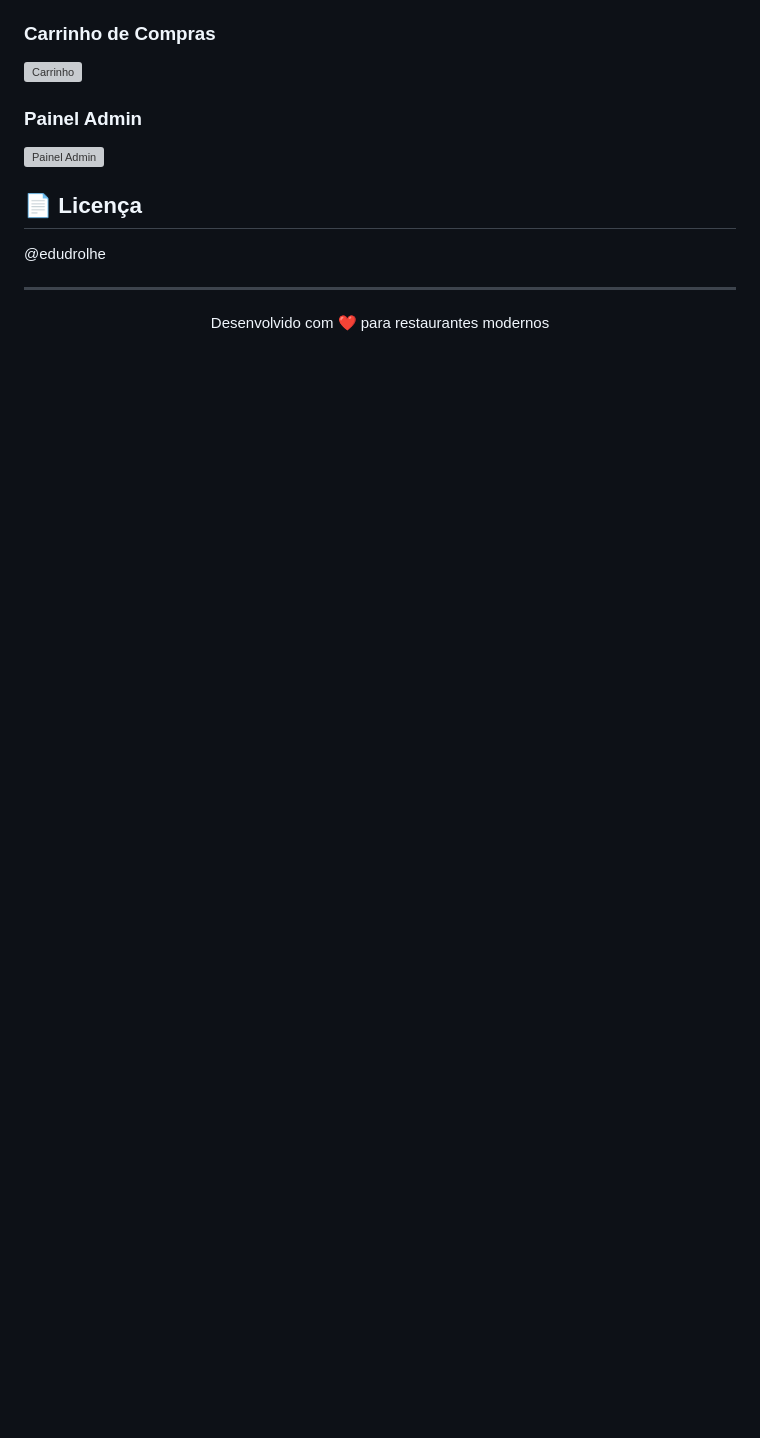
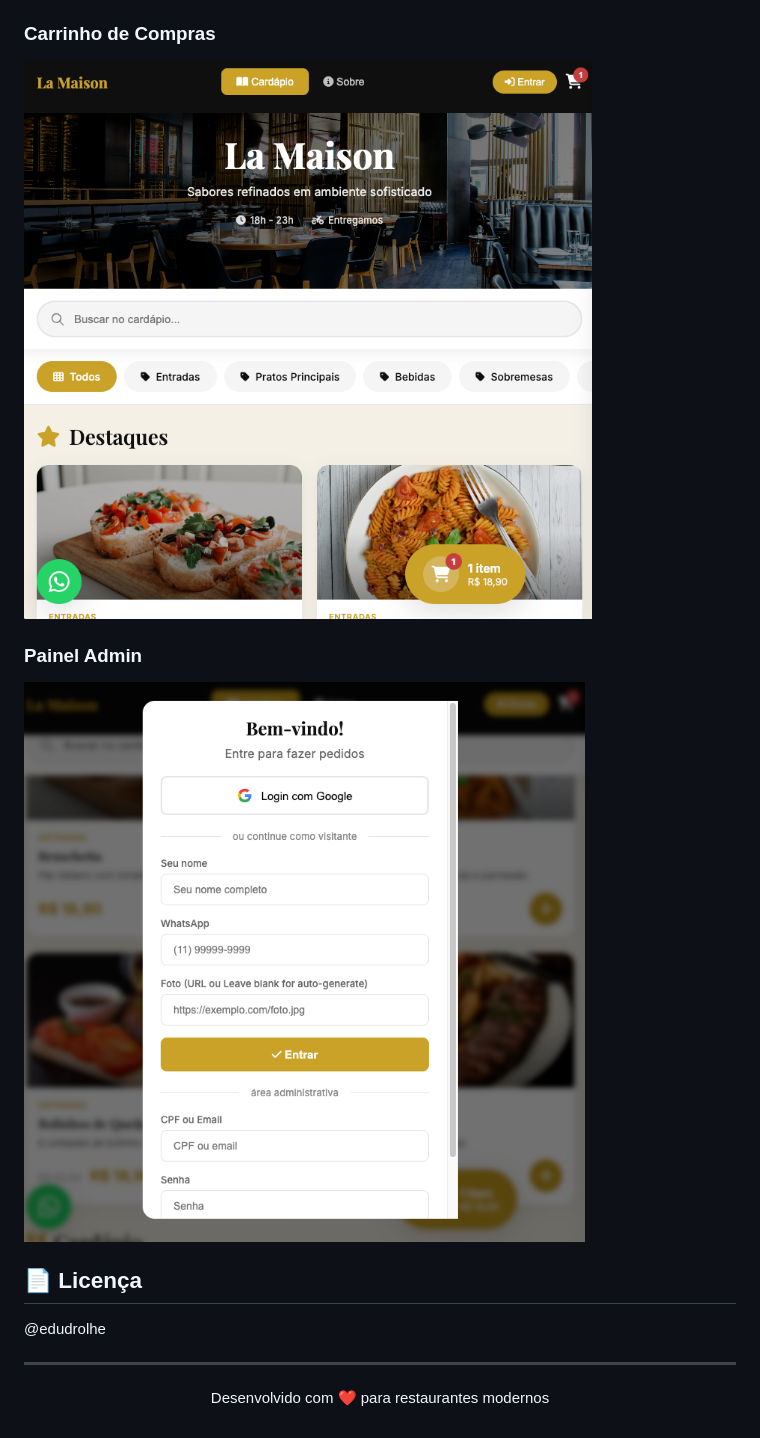
Before and after one commit to Edudrolhe/Restaurante-com-card-pio-digital, a Markdown page: README.md, the part around one of its changes. GitHub-like rendering; pictures changed too: docs/03.png (added), docs/04.png (added); blank space fills up the shorter version; grey boxes are pictures that could not be loaded.

```diff
--- a/README.md
+++ b/README.md
@@ -90,9 +90,9 @@ O projeto usa H2 em memória por padrão. Para produção, configure PostgreSQL
 
 ### Carrinho de Compras
-<img src="/Users/eduardodrolhe/Desktop/img/03.png" alt="Carrinho" width="800">
+<img src="docs/03.png" alt="Carrinho" width="800">
 
 ### Painel Admin
-<img src="/Users/eduardodrolhe/Desktop/img/04.png" alt="Painel Admin" width="800">
+<img src="docs/04.png" alt="Painel Admin" width="800">
 
 ## 📄 Licença
 
```
Also changed, not shown: other parts of README.md (+2 -2 lines), docs/01.png (added), docs/02.png (added).
